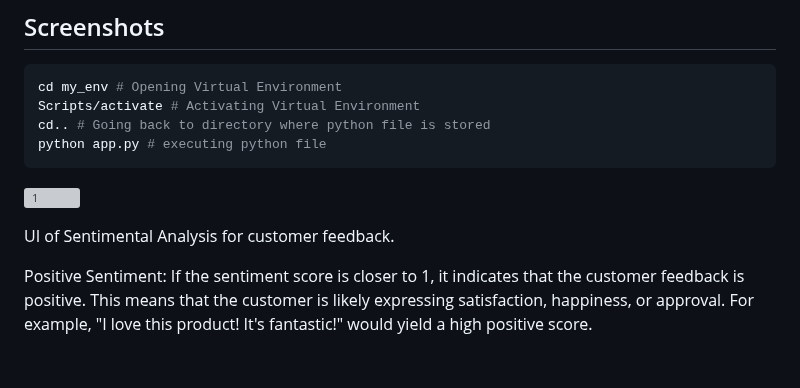
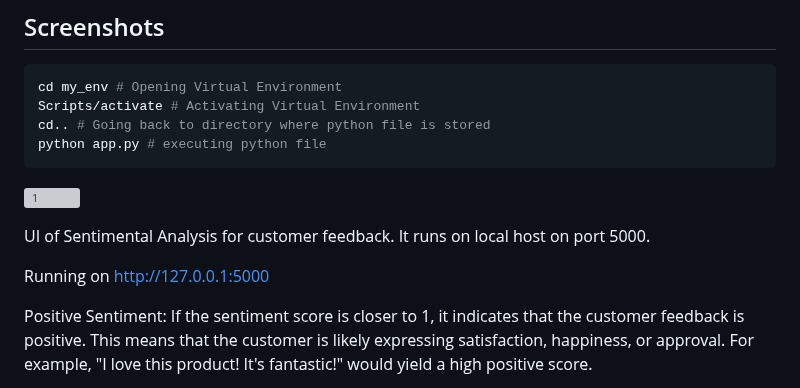
Before and after one commit to Hrithik7568/WNS_SKENSE_Projects, a Markdown page: SentimentalAnalysisWebApp/README.md, the part around the change. Rendered like a GitHub page; blank space fills up the shorter version; grey boxes are pictures that could not be loaded.

```diff
--- a/SentimentalAnalysisWebApp/README.md
+++ b/SentimentalAnalysisWebApp/README.md
@@ -72,6 +72,9 @@ python app.py # executing python file
 
 
 UI of Sentimental Analysis for customer feedback.
+It runs on local host on port 5000.
+
+Running on http://127.0.0.1:5000
 
 Positive Sentiment: If the sentiment score is closer to 1, it indicates that the customer feedback is positive. This means that the customer is likely expressing satisfaction, happiness, or approval. For example, "I love this product! It's fantastic!" would yield a high positive score.
 
```
